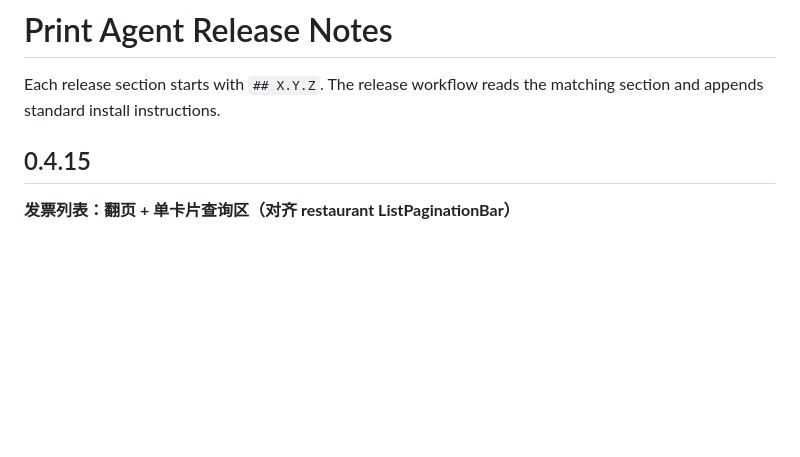
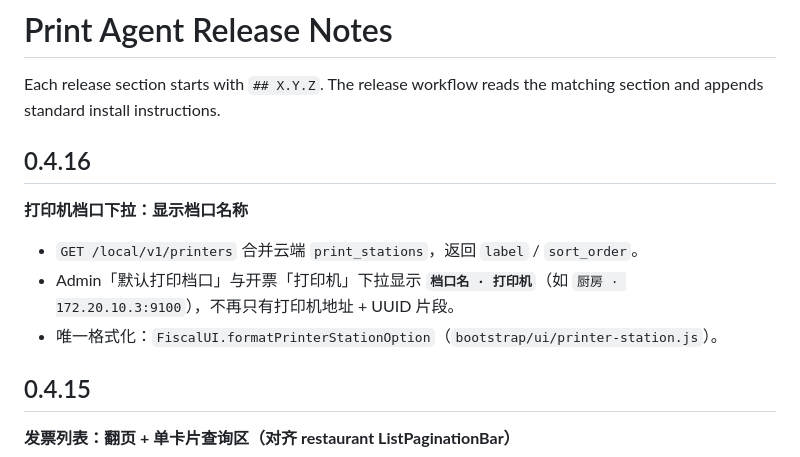
Before and after one commit to jianping2024/farvoo-fatura, a Markdown page: apps/fiscal-agent/RELEASE_NOTES.md, the part around the change. GitHub-like rendering; blank space fills up the shorter version.

Commit message:
Add release notes for fiscal-agent 0.4.16.

```diff
--- a/apps/fiscal-agent/RELEASE_NOTES.md
+++ b/apps/fiscal-agent/RELEASE_NOTES.md
@@ -1,6 +1,14 @@
 # Print Agent Release Notes
 
 Each release section starts with `## X.Y.Z`. The release workflow reads the matching section and appends standard install instructions.
+
+## 0.4.16
+
+**打印机档口下拉：显示档口名称**
+
+- `GET /local/v1/printers` 合并云端 `print_stations`，返回 `label` / `sort_order`。
+- Admin「默认打印档口」与开票「打印机」下拉显示 **`档口名 · 打印机`**（如 `厨房 · 172.20.10.3:9100`），不再只有打印机地址 + UUID 片段。
+- 唯一格式化：`FiscalUI.formatPrinterStationOption`（`bootstrap/ui/printer-station.js`）。
 
 ## 0.4.15
 
```
